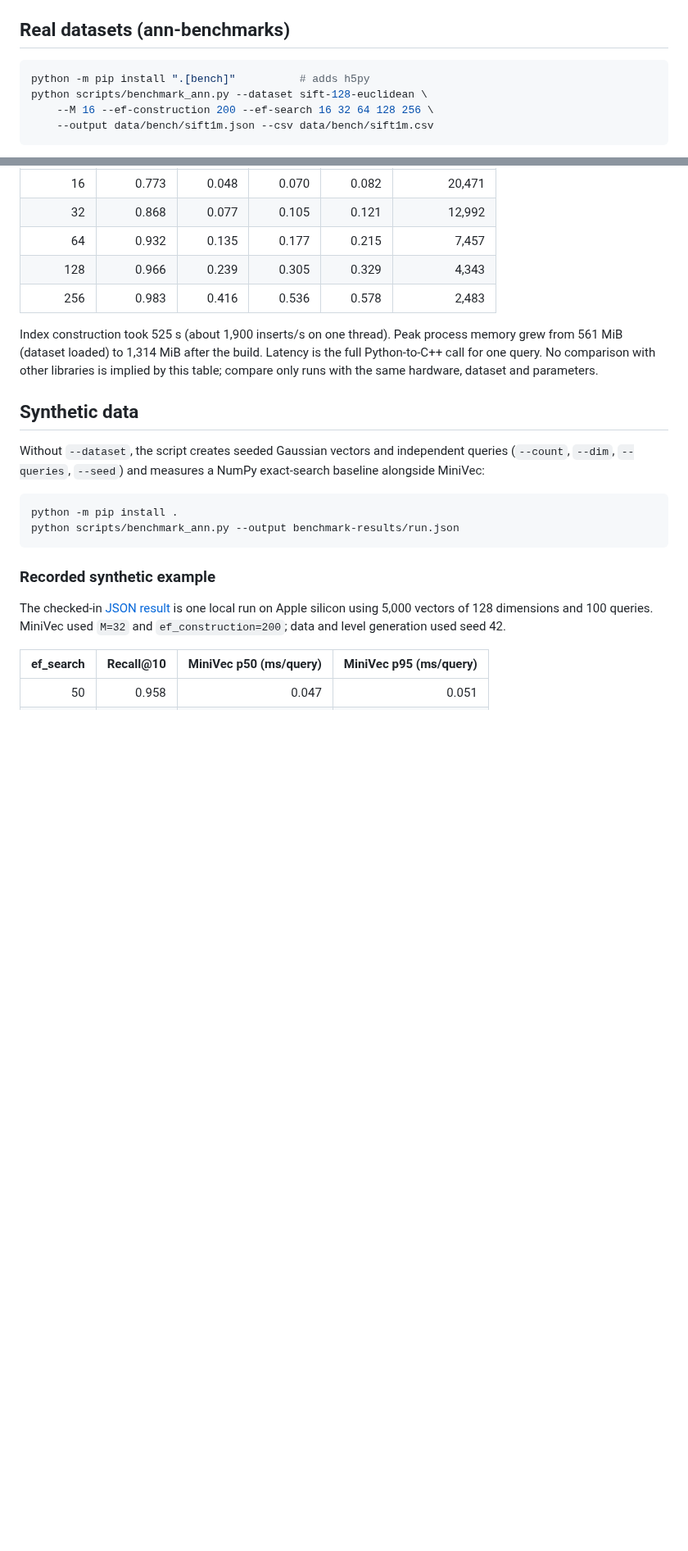
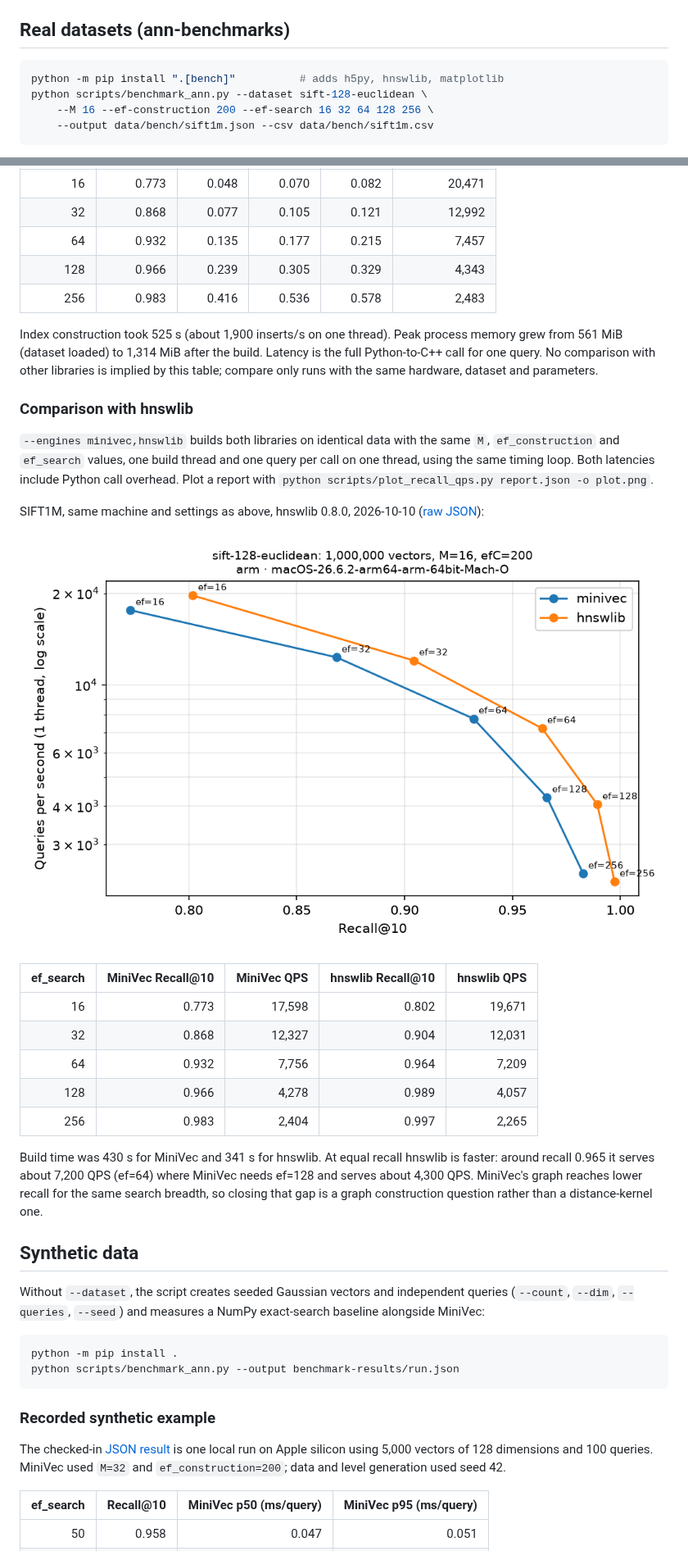
Before and after one commit to AyushSolanki-17/MiniVec, a Markdown page: docs/benchmarks.md, 2 parts joined by grey strips. Shown at 82% size. Drawn GitHub-style; pictures changed too: docs/images/sift1m-recall-qps.png (added); blank space fills up the shorter version.

````diff
--- a/docs/benchmarks.md
+++ b/docs/benchmarks.md
@@ -9,7 +9,7 @@ environment; `--csv` writes one row per `ef_search` value.
 ## Real datasets (ann-benchmarks)
 
 ```bash
-python -m pip install ".[bench]"          # adds h5py
+python -m pip install ".[bench]"          # adds h5py, hnswlib, matplotlib
 python scripts/benchmark_ann.py --dataset sift-128-euclidean \
     --M 16 --ef-construction 200 --ef-search 16 32 64 128 256 \
     --output data/bench/sift1m.json --csv data/bench/sift1m.csv
@@ -44,6 +44,33 @@ Latency is the full Python-to-C++ call for one query. No comparison with other
 libraries is implied by this table; compare only runs with the same hardware,
 dataset and parameters.
 
+### Comparison with hnswlib
+
+`--engines minivec,hnswlib` builds both libraries on identical data with the
+same `M`, `ef_construction` and `ef_search` values, one build thread and one
+query per call on one thread, using the same timing loop. Both latencies
+include Python call overhead. Plot a report with
+`python scripts/plot_recall_qps.py report.json -o plot.png`.
+
+SIFT1M, same machine and settings as above, hnswlib 0.8.0, 2026-10-10
+([raw JSON](benchmark-results/2026-10-10-sift1m-compare.json)):
+
+![Recall@10 vs single-thread QPS on SIFT1M](images/sift1m-recall-qps.png)
+
+| ef_search | MiniVec Recall@10 | MiniVec QPS | hnswlib Recall@10 | hnswlib QPS |
+| ---: | ---: | ---: | ---: | ---: |
+| 16 | 0.773 | 17,598 | 0.802 | 19,671 |
+| 32 | 0.868 | 12,327 | 0.904 | 12,031 |
+| 64 | 0.932 | 7,756 | 0.964 | 7,209 |
+| 128 | 0.966 | 4,278 | 0.989 | 4,057 |
+| 256 | 0.983 | 2,404 | 0.997 | 2,265 |
+
+Build time was 430 s for MiniVec and 341 s for hnswlib. At equal recall
+hnswlib is faster: around recall 0.965 it serves about 7,200 QPS (ef=64)
+where MiniVec needs ef=128 and serves about 4,300 QPS. MiniVec's graph reaches
+lower recall for the same search breadth, so closing that gap is a graph
+construction question rather than a distance-kernel one.
+
 ## Synthetic data
 
 Without `--dataset`, the script creates seeded Gaussian vectors and independent
````
Also changed, not shown: 4 other files.
